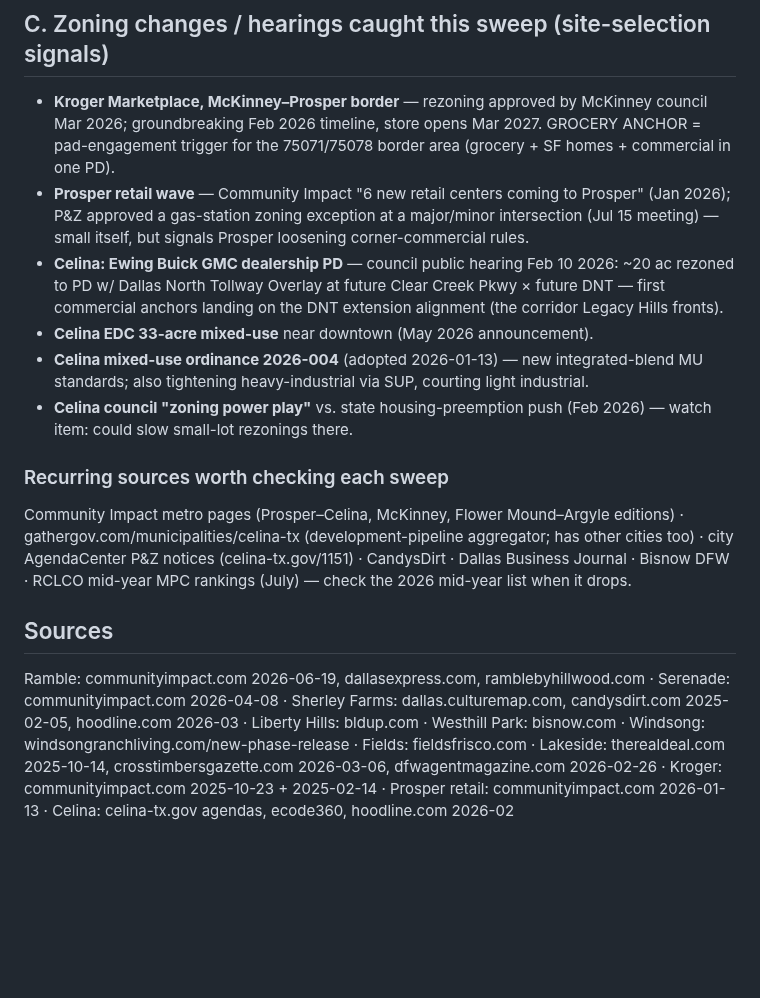
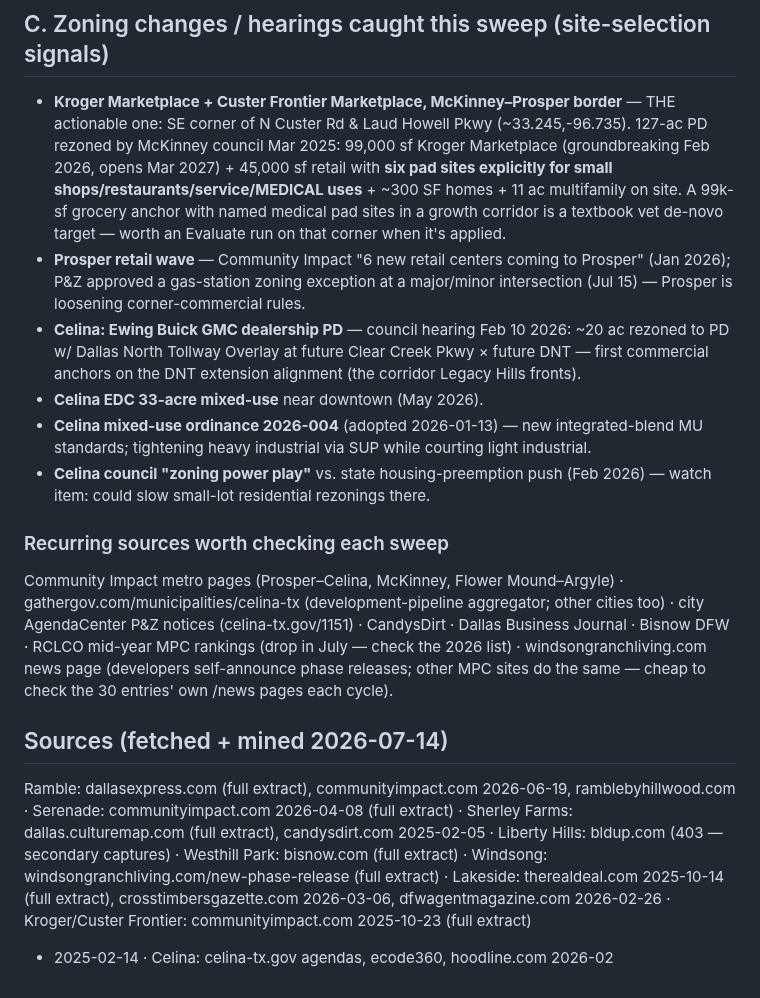
Before and after one commit to Jduhon1210/vetric, a Markdown page: research/mpc-sweep-2026-07-14.md, the part around one of its changes. Drawn GitHub-style; blank space fills up the shorter version.

```diff
--- a/research/mpc-sweep-2026-07-14.md
+++ b/research/mpc-sweep-2026-07-14.md
@@ -40,32 +51,37 @@ real `mpcPipe` for the first time — watch 75409/75454 climb the ZIP list. Sere
 
 ## C. Zoning changes / hearings caught this sweep (site-selection signals)
 
-- **Kroger Marketplace, McKinney–Prosper border** — rezoning approved by McKinney council Mar 2026;
-  groundbreaking Feb 2026 timeline, store opens Mar 2027. GROCERY ANCHOR = pad-engagement trigger for
-  the 75071/75078 border area (grocery + SF homes + commercial in one PD).
+- **Kroger Marketplace + Custer Frontier Marketplace, McKinney–Prosper border** — THE actionable one:
+  SE corner of N Custer Rd & Laud Howell Pkwy (~33.245,-96.735). 127-ac PD rezoned by McKinney council
+  Mar 2025: 99,000 sf Kroger Marketplace (groundbreaking Feb 2026, opens Mar 2027) + 45,000 sf retail
+  with **six pad sites explicitly for small shops/restaurants/service/MEDICAL uses** + ~300 SF homes +
+  11 ac multifamily on site. A 99k-sf grocery anchor with named medical pad sites in a growth corridor
+  is a textbook vet de-novo target — worth an Evaluate run on that corner when it's applied.
 - **Prosper retail wave** — Community Impact "6 new retail centers coming to Prosper" (Jan 2026);
-  P&Z approved a gas-station zoning exception at a major/minor intersection (Jul 15 meeting) — small
-  itself, but signals Prosper loosening corner-commercial rules.
-- **Celina: Ewing Buick GMC dealership PD** — council public hearing Feb 10 2026: ~20 ac rezoned to PD
-  w/ Dallas North Tollway Overlay at future Clear Creek Pkwy × future DNT — first commercial anchors
-  landing on the DNT extension alignment (the corridor Legacy Hills fronts).
-- **Celina EDC 33-acre mixed-use** near downtown (May 2026 announcement).
+  P&Z approved a gas-station zoning exception at a major/minor intersection (Jul 15) — Prosper is
+  loosening corner-commercial rules.
+- **Celina: Ewing Buick GMC dealership PD** — council hearing Feb 10 2026: ~20 ac rezoned to PD w/
+  Dallas North Tollway Overlay at future Clear Creek Pkwy × future DNT — first commercial anchors on
+  the DNT extension alignment (the corridor Legacy Hills fronts).
+- **Celina EDC 33-acre mixed-use** near downtown (May 2026).
 - **Celina mixed-use ordinance 2026-004** (adopted 2026-01-13) — new integrated-blend MU standards;
-  also tightening heavy-industrial via SUP, courting light industrial.
+  tightening heavy industrial via SUP while courting light industrial.
 - **Celina council "zoning power play"** vs. state housing-preemption push (Feb 2026) — watch item:
-  could slow small-lot rezonings there.
+  could slow small-lot residential rezonings there.
 
 ### Recurring sources worth checking each sweep
-Community Impact metro pages (Prosper–Celina, McKinney, Flower Mound–Argyle editions) ·
-gathergov.com/municipalities/celina-tx (development-pipeline aggregator; has other cities too) ·
+Community Impact metro pages (Prosper–Celina, McKinney, Flower Mound–Argyle) ·
+gathergov.com/municipalities/celina-tx (development-pipeline aggregator; other cities too) ·
 city AgendaCenter P&Z notices (celina-tx.gov/1151) · CandysDirt · Dallas Business Journal · Bisnow DFW ·
-RCLCO mid-year MPC rankings (July) — check the 2026 mid-year list when it drops.
+RCLCO mid-year MPC rankings (drop in July — check the 2026 list) · windsongranchliving.com news page
+(developers self-announce phase releases; other MPC sites do the same — cheap to check the 30 entries'
+own /news pages each cycle).
 
-## Sources
-Ramble: communityimpact.com 2026-06-19, dallasexpress.com, ramblebyhillwood.com ·
-Serenade: communityimpact.com 2026-04-08 · Sherley Farms: dallas.culturemap.com, candysdirt.com 2025-02-05,
-hoodline.com 2026-03 · Liberty Hills: bldup.com · Westhill Park: bisnow.com ·
-Windsong: windsongranchliving.com/new-phase-release · Fields: fieldsfrisco.com ·
-Lakeside: therealdeal.com 2025-10-14, crosstimbersgazette.com 2026-03-06, dfwagentmagazine.com 2026-02-26 ·
-Kroger: communityimpact.com 2025-10-23 + 2025-02-14 · Prosper retail: communityimpact.com 2026-01-13 ·
-Celina: celina-tx.gov agendas, ecode360, hoodline.com 2026-02
+## Sources (fetched + mined 2026-07-14)
+Ramble: dallasexpress.com (full extract), communityimpact.com 2026-06-19, ramblebyhillwood.com ·
+Serenade: communityimpact.com 2026-04-08 (full extract) · Sherley Farms: dallas.culturemap.com (full
+extract), candysdirt.com 2025-02-05 · Liberty Hills: bldup.com (403 — secondary captures) ·
+Westhill Park: bisnow.com (full extract) · Windsong: windsongranchliving.com/new-phase-release (full
+extract) · Lakeside: therealdeal.com 2025-10-14 (full extract), crosstimbersgazette.com 2026-03-06,
+dfwagentmagazine.com 2026-02-26 · Kroger/Custer Frontier: communityimpact.com 2025-10-23 (full extract)
++ 2025-02-14 · Celina: celina-tx.gov agendas, ecode360, hoodline.com 2026-02
```
Also changed, not shown: other parts of research/mpc-sweep-2026-07-14.md (+37 -26 lines).
